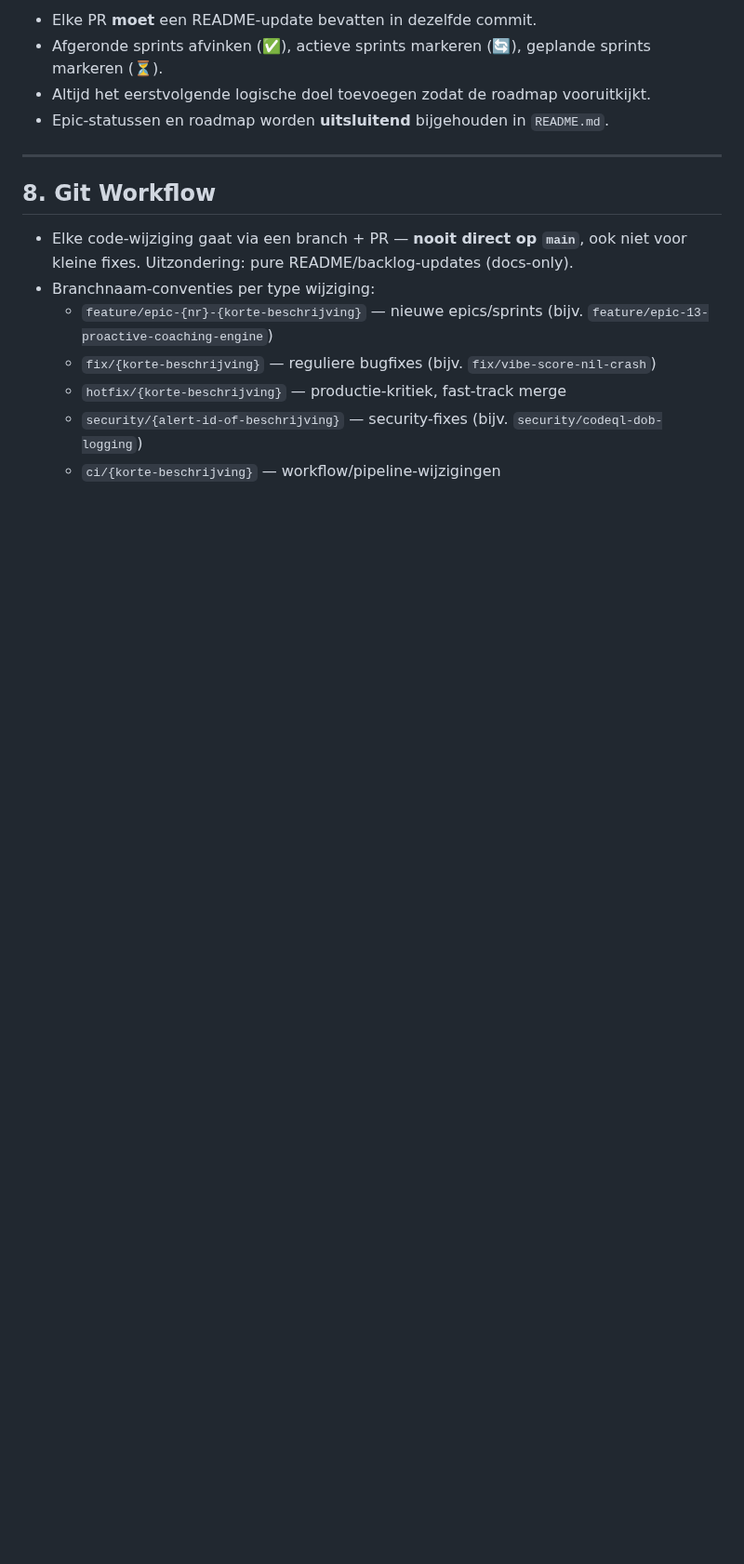
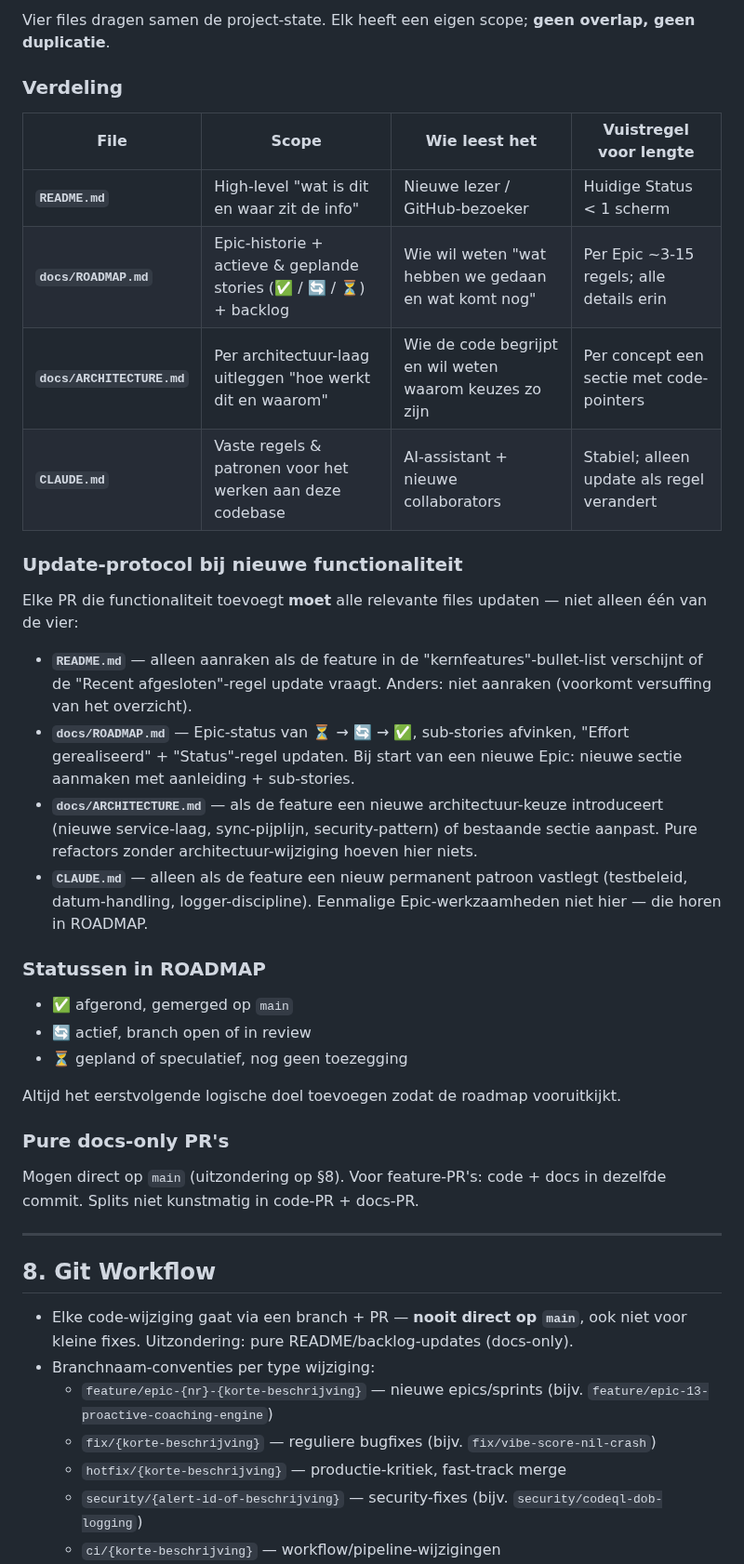
Before and after one commit to markclausing/vibecoach, a Markdown page: CLAUDE.md, the part around one of its changes. Shown at 93% size. Rendered like a GitHub page; blank space fills up the shorter version.

```diff
--- a/CLAUDE.md
+++ b/CLAUDE.md
@@ -81,8 +98,35 @@ Vereist bij elke `@Model`-wijziging die niet pure additions is — rename, type-
 
-- Elke PR **moet** een README-update bevatten in dezelfde commit.
-- Afgeronde sprints afvinken (✅), actieve sprints markeren (🔄), geplande sprints markeren (⏳).
-- Altijd het eerstvolgende logische doel toevoegen zodat de roadmap vooruitkijkt.
-- Epic-statussen en roadmap worden **uitsluitend** bijgehouden in `README.md`.
+Vier files dragen samen de project-state. Elk heeft een eigen scope; **geen overlap, geen duplicatie**.
+
+### Verdeling
+
+| File | Scope | Wie leest het | Vuistregel voor lengte |
+|---|---|---|---|
+| **`README.md`** | High-level "wat is dit en waar zit de info" | Nieuwe lezer / GitHub-bezoeker | Huidige Status < 1 scherm |
+| **`docs/ROADMAP.md`** | Epic-historie + actieve & geplande stories (✅ / 🔄 / ⏳) + backlog | Wie wil weten "wat hebben we gedaan en wat komt nog" | Per Epic ~3-15 regels; alle details erin |
+| **`docs/ARCHITECTURE.md`** | Per architectuur-laag uitleggen "hoe werkt dit en waarom" | Wie de code begrijpt en wil weten waarom keuzes zo zijn | Per concept een sectie met code-pointers |
+| **`CLAUDE.md`** | Vaste regels & patronen voor het werken aan deze codebase | AI-assistant + nieuwe collaborators | Stabiel; alleen update als regel verandert |
+
+### Update-protocol bij nieuwe functionaliteit
+
+Elke PR die functionaliteit toevoegt **moet** alle relevante files updaten — niet alleen één van de vier:
+
+- **`README.md`** — alleen aanraken als de feature in de "kernfeatures"-bullet-list verschijnt of de "Recent afgesloten"-regel update vraagt. Anders: niet aanraken (voorkomt versuffing van het overzicht).
+- **`docs/ROADMAP.md`** — Epic-status van ⏳ → 🔄 → ✅, sub-stories afvinken, "Effort gerealiseerd" + "Status"-regel updaten. Bij start van een nieuwe Epic: nieuwe sectie aanmaken met aanleiding + sub-stories.
+- **`docs/ARCHITECTURE.md`** — als de feature een nieuwe architectuur-keuze introduceert (nieuwe service-laag, sync-pijplijn, security-pattern) of bestaande sectie aanpast. Pure refactors zonder architectuur-wijziging hoeven hier niets.
+- **`CLAUDE.md`** — alleen als de feature een nieuw permanent patroon vastlegt (testbeleid, datum-handling, logger-discipline). Eenmalige Epic-werkzaamheden niet hier — die horen in ROADMAP.
+
+### Statussen in ROADMAP
+
+- ✅ afgerond, gemerged op `main`
+- 🔄 actief, branch open of in review
+- ⏳ gepland of speculatief, nog geen toezegging
+
+Altijd het eerstvolgende logische doel toevoegen zodat de roadmap vooruitkijkt.
+
+### Pure docs-only PR's
+
+Mogen direct op `main` (uitzondering op §8). Voor feature-PR's: code + docs in dezelfde commit. Splits niet kunstmatig in code-PR + docs-PR.
 
 ---
 
```
Also changed, not shown: other parts of CLAUDE.md (+26 -7 lines).
